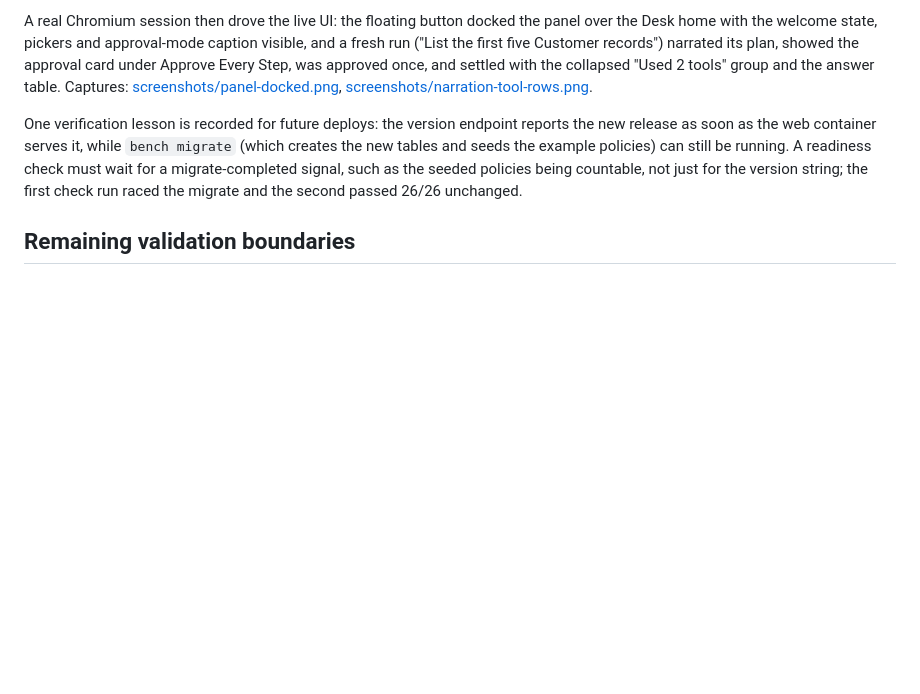
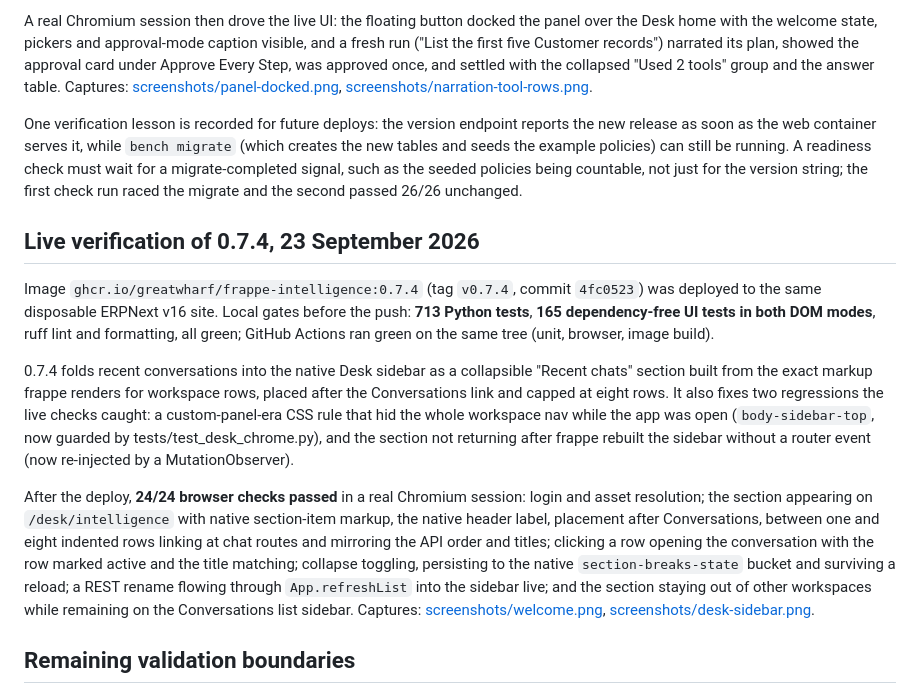
Before and after one commit to GreatWharf/frappe-intelligence, a Markdown page: docs/verification.md, the part around the change. Drawn GitHub-style; blank space fills up the shorter version.

Commit message:
docs: recapture the sidebar shots on 0.7.4 and record the live verification
welcome.png and desk-sidebar.png now show the native workspace nav with
the Recent chats section; the previous captures predate the fix for the
hidden nav. verification.md gains the 0.7.4 entry: 24/24 live browser
checks, the CSS regression that blanked the nav, and the MutationObserver
re-injection fix.

Co-Authored-By: Claude Code <noreply@anthropic.com>

```diff
--- a/docs/verification.md
+++ b/docs/verification.md
@@ -111,6 +111,14 @@ A real Chromium session then drove the live UI: the floating button docked the p
 
 One verification lesson is recorded for future deploys: the version endpoint reports the new release as soon as the web container serves it, while `bench migrate` (which creates the new tables and seeds the example policies) can still be running. A readiness check must wait for a migrate-completed signal, such as the seeded policies being countable, not just for the version string; the first check run raced the migrate and the second passed 26/26 unchanged.
 
+## Live verification of 0.7.4, 23 September 2026
+
+Image `ghcr.io/greatwharf/frappe-intelligence:0.7.4` (tag `v0.7.4`, commit `4fc0523`) was deployed to the same disposable ERPNext v16 site. Local gates before the push: **713 Python tests**, **165 dependency-free UI tests in both DOM modes**, ruff lint and formatting, all green; GitHub Actions ran green on the same tree (unit, browser, image build).
+
+0.7.4 folds recent conversations into the native Desk sidebar as a collapsible "Recent chats" section built from the exact markup frappe renders for workspace rows, placed after the Conversations link and capped at eight rows. It also fixes two regressions the live checks caught: a custom-panel-era CSS rule that hid the whole workspace nav while the app was open (`body-sidebar-top`, now guarded by tests/test_desk_chrome.py), and the section not returning after frappe rebuilt the sidebar without a router event (now re-injected by a MutationObserver).
+
+After the deploy, **24/24 browser checks passed** in a real Chromium session: login and asset resolution; the section appearing on `/desk/intelligence` with native section-item markup, the native header label, placement after Conversations, between one and eight indented rows linking at chat routes and mirroring the API order and titles; clicking a row opening the conversation with the row marked active and the title matching; collapse toggling, persisting to the native `section-breaks-state` bucket and surviving a reload; a REST rename flowing through `App.refreshList` into the sidebar live; and the section staying out of other workspaces while remaining on the Conversations list sidebar. Captures: [screenshots/welcome.png](screenshots/welcome.png), [screenshots/desk-sidebar.png](screenshots/desk-sidebar.png).
+
 ## Remaining validation boundaries
 
 - Actual Frappe/ERPNext install, migration, native permission dispatch and RQ/realtime behavior on the target site.
```
Also changed, not shown: docs/screenshots/desk-sidebar.png, docs/screenshots/welcome.png.
